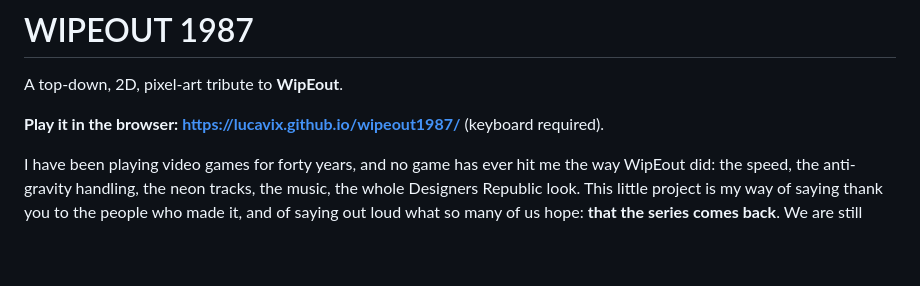
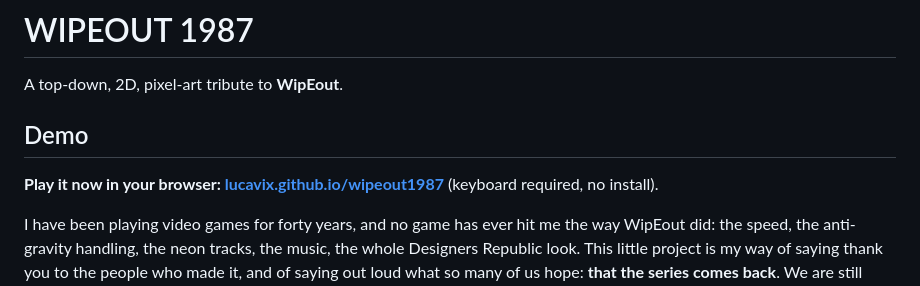
Before and after one commit to lucavix/wipeout1987, a Markdown page: README.md, the part around the change. Drawn GitHub-style; blank space fills up the shorter version.

Commit message:
README: sezione Demo con il link al gioco online
Co-Authored-By: Claude Fable 5.1 <noreply@anthropic.com>

```diff
--- a/README.md
+++ b/README.md
@@ -2,7 +2,9 @@
 
 A top-down, 2D, pixel-art tribute to **WipEout**.
 
-**Play it in the browser: https://lucavix.github.io/wipeout1987/** (keyboard required).
+## Demo
+
+**Play it now in your browser: [lucavix.github.io/wipeout1987](https://lucavix.github.io/wipeout1987/)** (keyboard required, no install).
 
 I have been playing video games for forty years, and no game has ever hit me the way WipEout did:
 the speed, the anti-gravity handling, the neon tracks, the music, the whole Designers Republic look.
```
